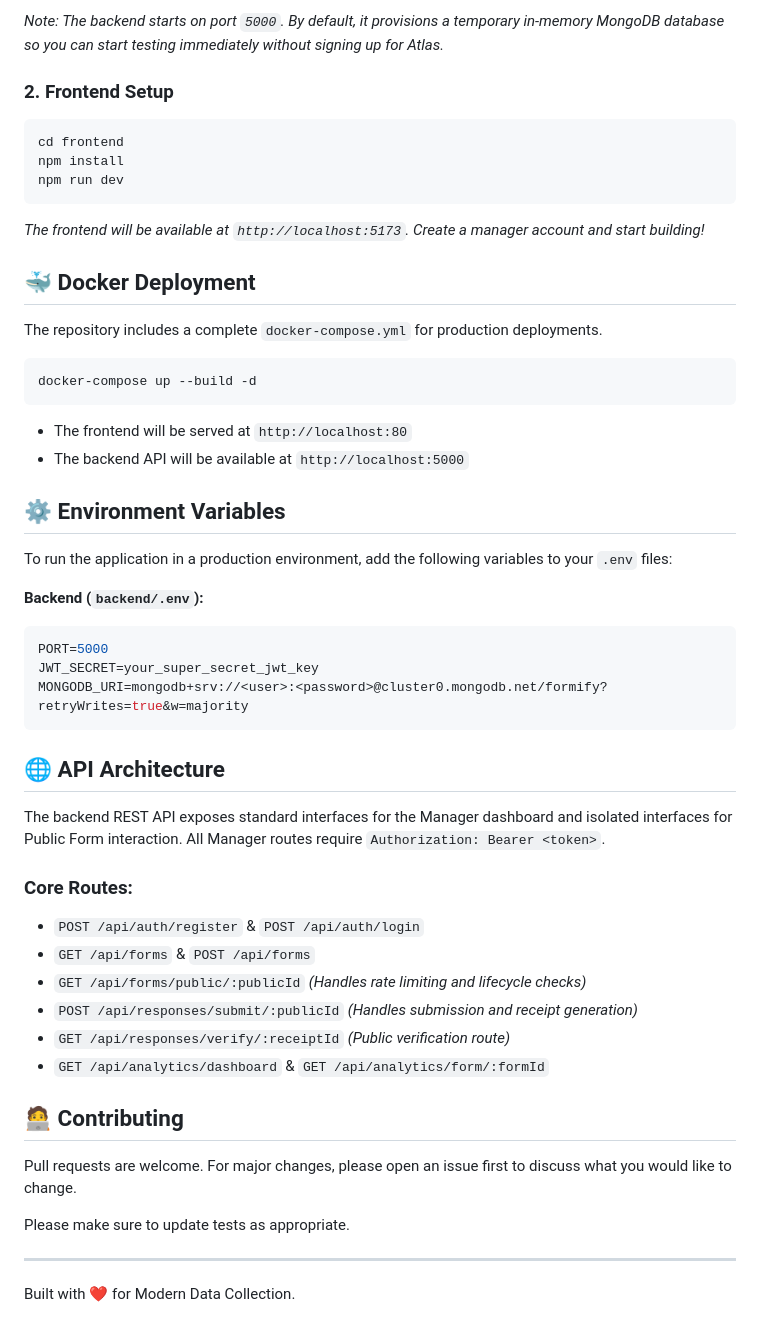
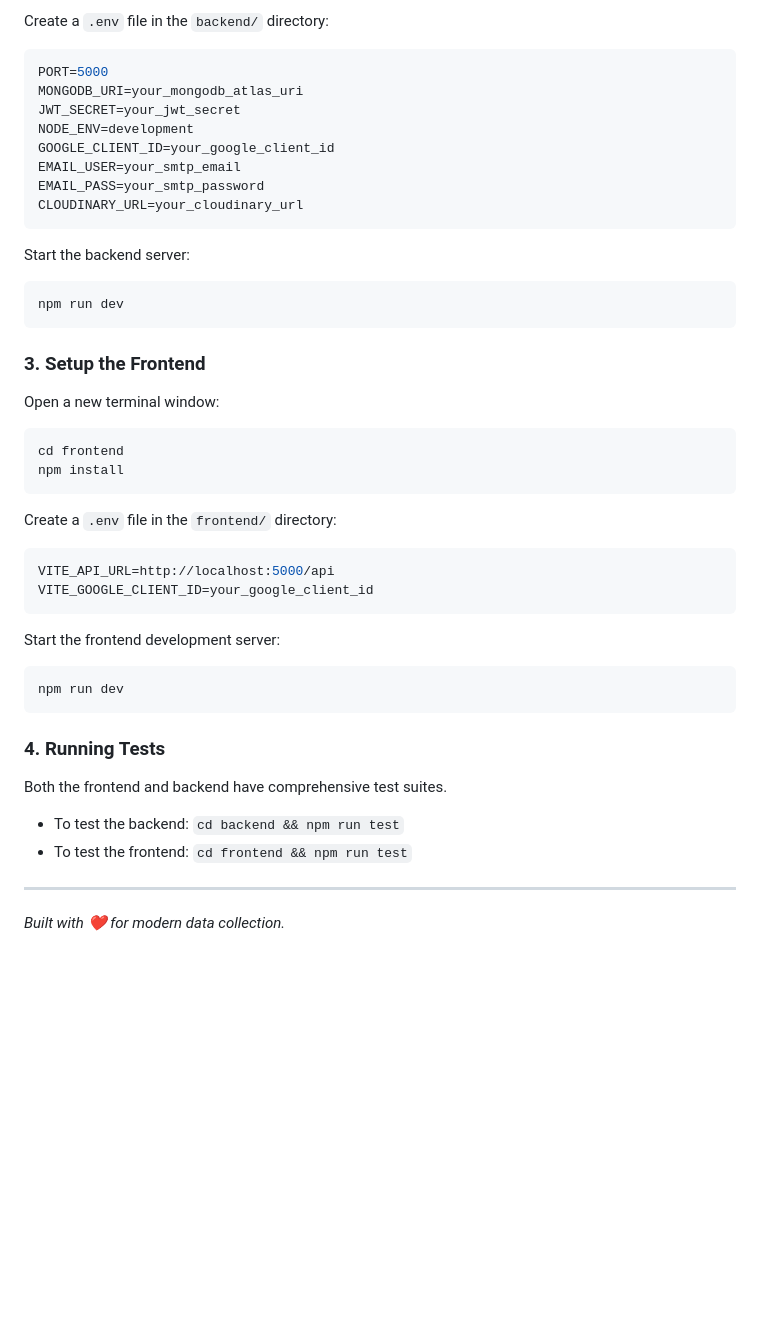
Before and after one commit to abhinav307/student-feedback-app, a Markdown page: README.md, the part around one of its changes. GitHub-like rendering; blank space fills up the shorter version.

````diff
--- a/README.md
+++ b/README.md
@@ -60,51 +68,40 @@ npm start
 ```
-*Note: The backend starts on port `5000`. By default, it provisions a temporary in-memory MongoDB database so you can start testing immediately without signing up for Atlas.*
+Create a `.env` file in the `backend/` directory:
+```env
+PORT=5000
+MONGODB_URI=your_mongodb_atlas_uri
+JWT_SECRET=your_jwt_secret
+NODE_ENV=development
+GOOGLE_CLIENT_ID=your_google_client_id
+EMAIL_USER=your_smtp_email
+EMAIL_PASS=your_smtp_password
+CLOUDINARY_URL=your_cloudinary_url
+```
+Start the backend server:
+```bash
+npm run dev
+```
 
-### 2. Frontend Setup
+### 3. Setup the Frontend
+Open a new terminal window:
 ```bash
 cd frontend
 npm install
+```
+Create a `.env` file in the `frontend/` directory:
+```env
+VITE_API_URL=http://localhost:5000/api
+VITE_GOOGLE_CLIENT_ID=your_google_client_id
+```
+Start the frontend development server:
+```bash
 npm run dev
 ```
-*The frontend will be available at `http://localhost:5173`. Create a manager account and start building!*
 
-## 🐳 Docker Deployment
-
-The repository includes a complete `docker-compose.yml` for production deployments.
-
-```bash
-docker-compose up --build -d
-```
-- The frontend will be served at `http://localhost:80`
-- The backend API will be available at `http://localhost:5000`
-
-## ⚙️ Environment Variables
-
-To run the application in a production environment, add the following variables to your `.env` files:
-
-**Backend (`backend/.env`):**
-```env
-PORT=5000
-JWT_SECRET=your_super_secret_jwt_key
-MONGODB_URI=mongodb+srv://<user>:<password>@cluster0.mongodb.net/formify?retryWrites=true&w=majority
-```
-
-## 🌐 API Architecture
-
-The backend REST API exposes standard interfaces for the Manager dashboard and isolated interfaces for Public Form interaction. All Manager routes require `Authorization: Bearer <token>`.
-
-### Core Routes:
-- `POST /api/auth/register` & `POST /api/auth/login`
-- `GET /api/forms` & `POST /api/forms`
-- `GET /api/forms/public/:publicId` *(Handles rate limiting and lifecycle checks)*
-- `POST /api/responses/submit/:publicId` *(Handles submission and receipt generation)*
-- `GET /api/responses/verify/:receiptId` *(Public verification route)*
-- `GET /api/analytics/dashboard` & `GET /api/analytics/form/:formId`
-
-## 🧑‍💻 Contributing
-Pull requests are welcome. For major changes, please open an issue first to discuss what you would like to change.
-
-Please make sure to update tests as appropriate.
+### 4. Running Tests
+Both the frontend and backend have comprehensive test suites.
+- To test the backend: `cd backend && npm run test`
+- To test the frontend: `cd frontend && npm run test`
 
 ---
-Built with ❤️ for Modern Data Collection.
+*Built with ❤️ for modern data collection.*
````
Also changed, not shown: other parts of README.md (+49 -41 lines).
